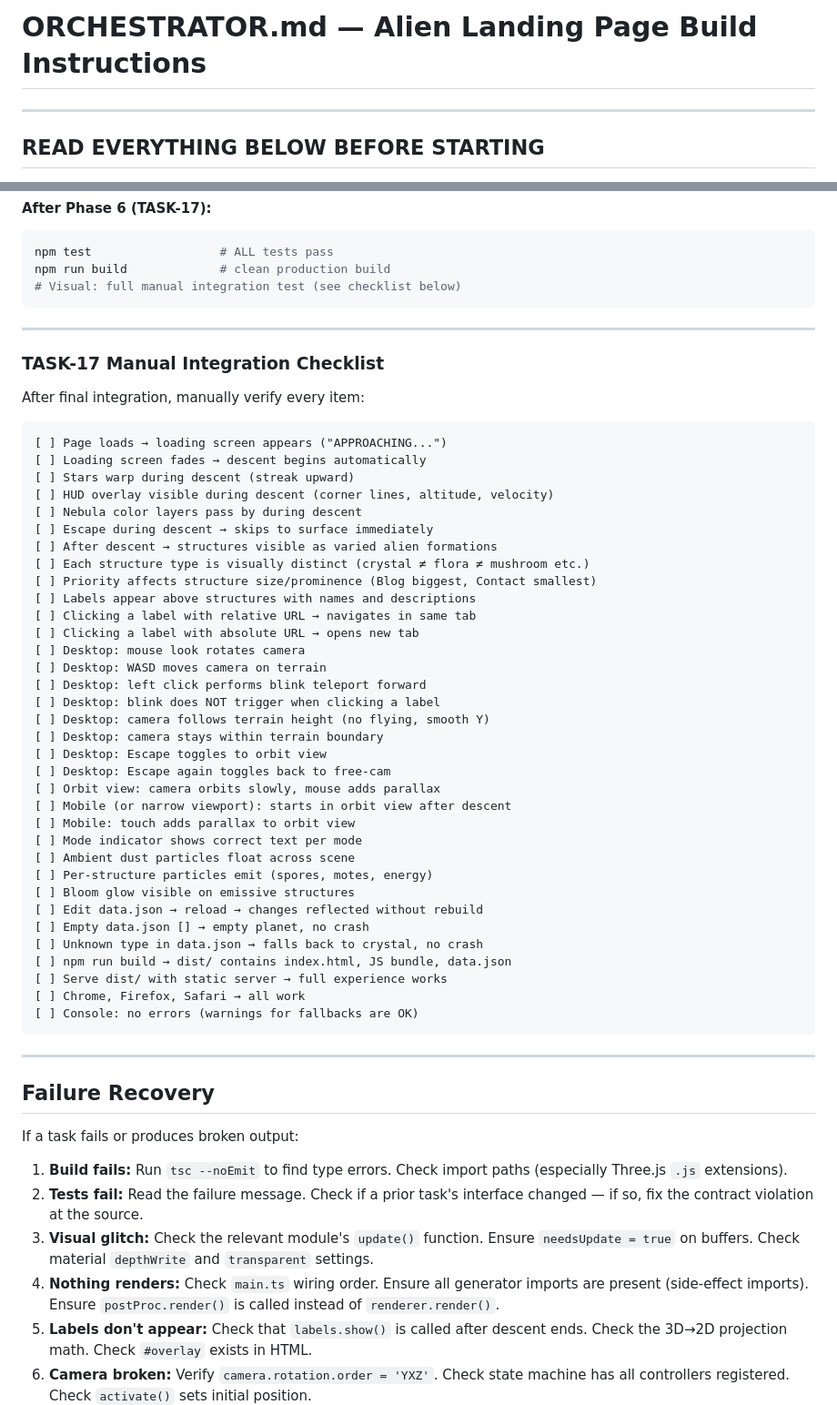
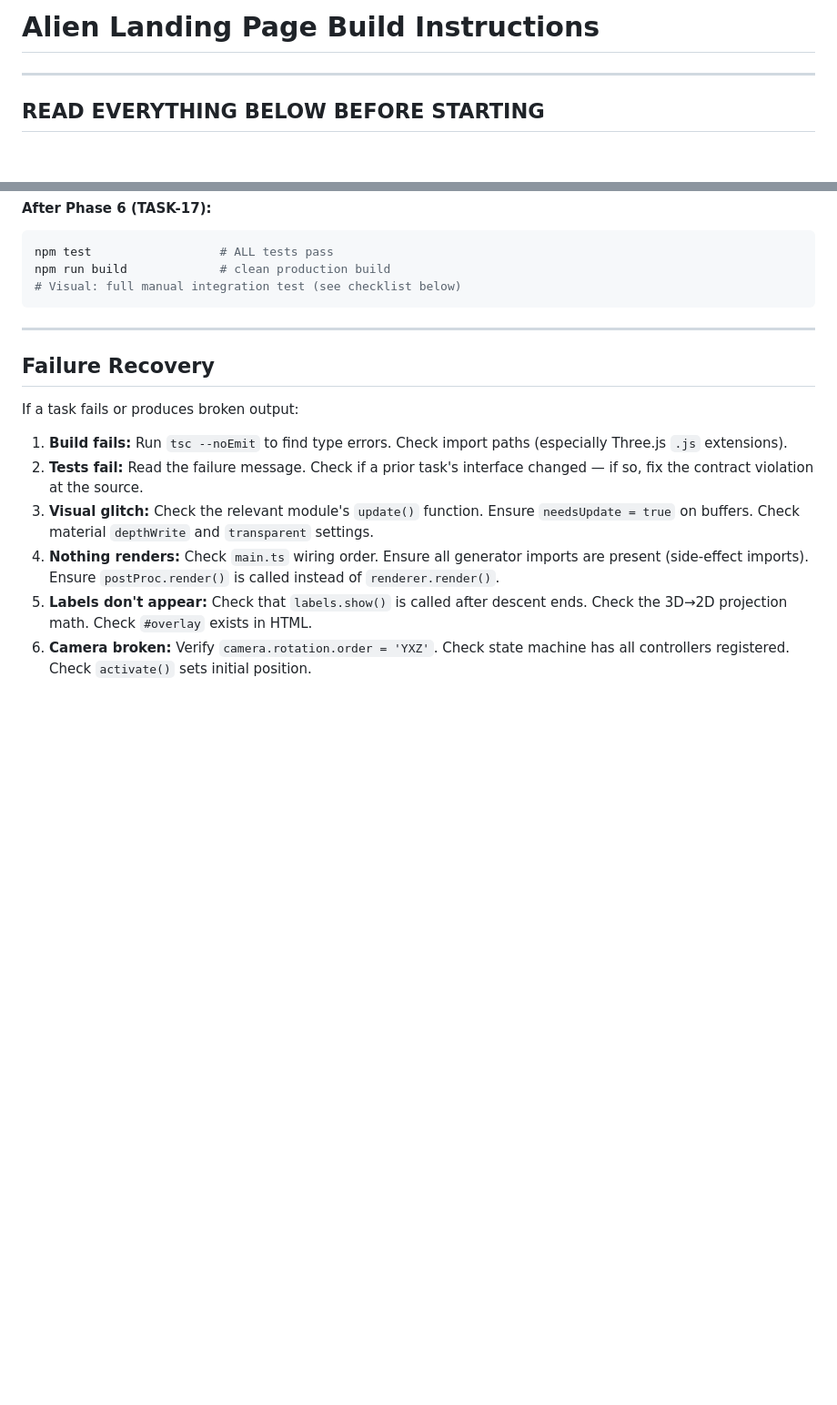
Before and after one commit to camAtGitHub/landing-page, a Markdown page: .github/copilot-instructions.md, 2 parts joined by grey strips. Shown at 91% size. GitHub-like rendering; blank space fills up the shorter version.

Commit message:
update instructions for copilot

````diff
--- a/.github/copilot-instructions.md
+++ b/.github/copilot-instructions.md
@@ -1,4 +1,4 @@
-# ORCHESTRATOR.md — Alien Landing Page Build Instructions
+# Alien Landing Page Build Instructions
 
 ---
 
@@ -311,49 +280,6 @@ npm run build             # clean production build
 
 ---
 
-### TASK-17 Manual Integration Checklist
-
-After final integration, manually verify every item:
-
-```
-[ ] Page loads → loading screen appears ("APPROACHING...")
-[ ] Loading screen fades → descent begins automatically
-[ ] Stars warp during descent (streak upward)
-[ ] HUD overlay visible during descent (corner lines, altitude, velocity)
-[ ] Nebula color layers pass by during descent
-[ ] Escape during descent → skips to surface immediately
-[ ] After descent → structures visible as varied alien formations
-[ ] Each structure type is visually distinct (crystal ≠ flora ≠ mushroom etc.)
-[ ] Priority affects structure size/prominence (Blog biggest, Contact smallest)
-[ ] Labels appear above structures with names and descriptions
-[ ] Clicking a label with relative URL → navigates in same tab
-[ ] Clicking a label with absolute URL → opens new tab
-[ ] Desktop: mouse look rotates camera
-[ ] Desktop: WASD moves camera on terrain
-[ ] Desktop: left click performs blink teleport forward
-[ ] Desktop: blink does NOT trigger when clicking a label
-[ ] Desktop: camera follows terrain height (no flying, smooth Y)
-[ ] Desktop: camera stays within terrain boundary
-[ ] Desktop: Escape toggles to orbit view
-[ ] Desktop: Escape again toggles back to free-cam
-[ ] Orbit view: camera orbits slowly, mouse adds parallax
-[ ] Mobile (or narrow viewport): starts in orbit view after descent
-[ ] Mobile: touch adds parallax to orbit view
-[ ] Mode indicator shows correct text per mode
-[ ] Ambient dust particles float across scene
-[ ] Per-structure particles emit (spores, motes, energy)
-[ ] Bloom glow visible on emissive structures
-[ ] Edit data.json → reload → changes reflected without rebuild
-[ ] Empty data.json [] → empty planet, no crash
-[ ] Unknown type in data.json → falls back to crystal, no crash
-[ ] npm run build → dist/ contains index.html, JS bundle, data.json
-[ ] Serve dist/ with static server → full experience works
-[ ] Chrome, Firefox, Safari → all work
-[ ] Console: no errors (warnings for fallbacks are OK)
-```
-
----
-
 ## Failure Recovery
 
 If a task fails or produces broken output:
````
Also changed, not shown: other parts of .github/copilot-instructions.md (+0 -48 lines).
